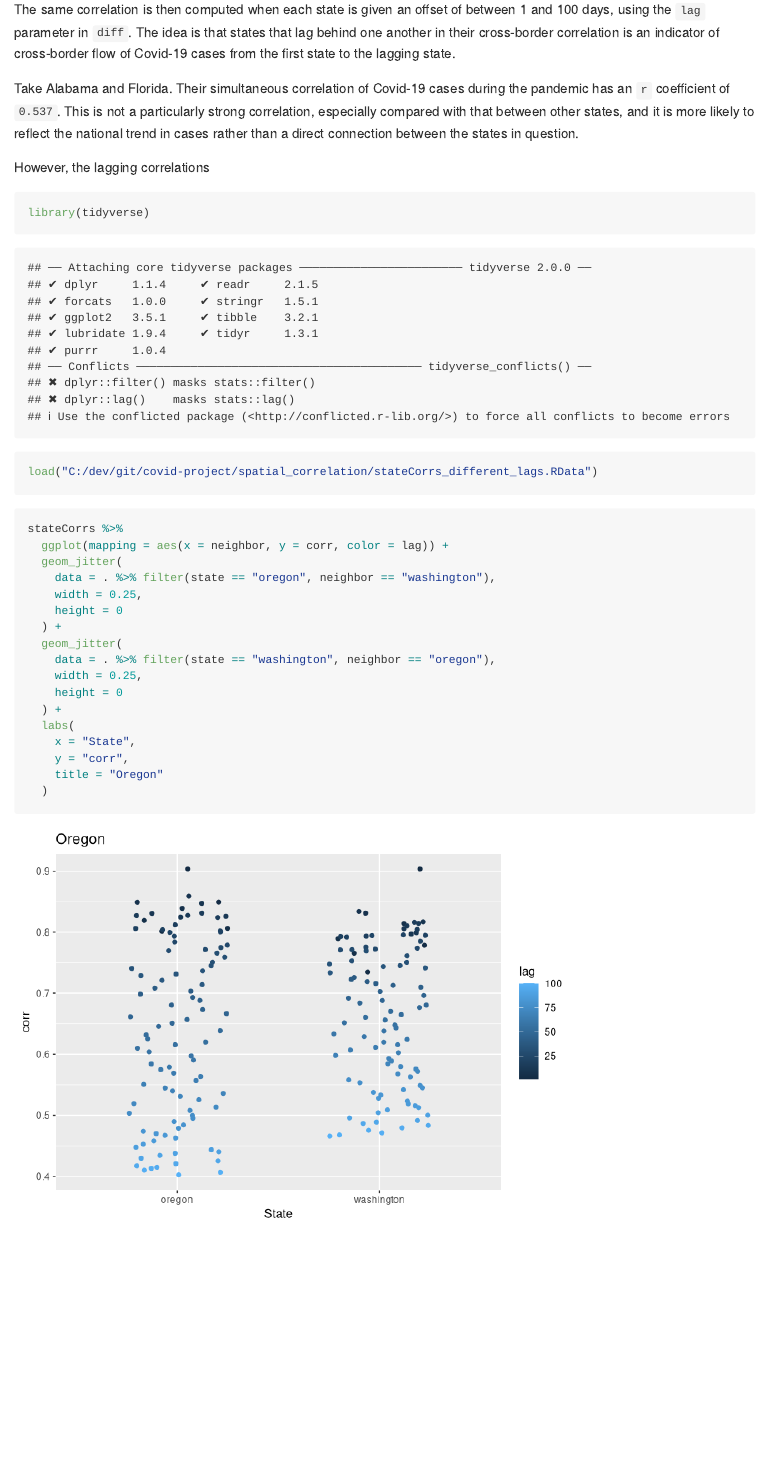
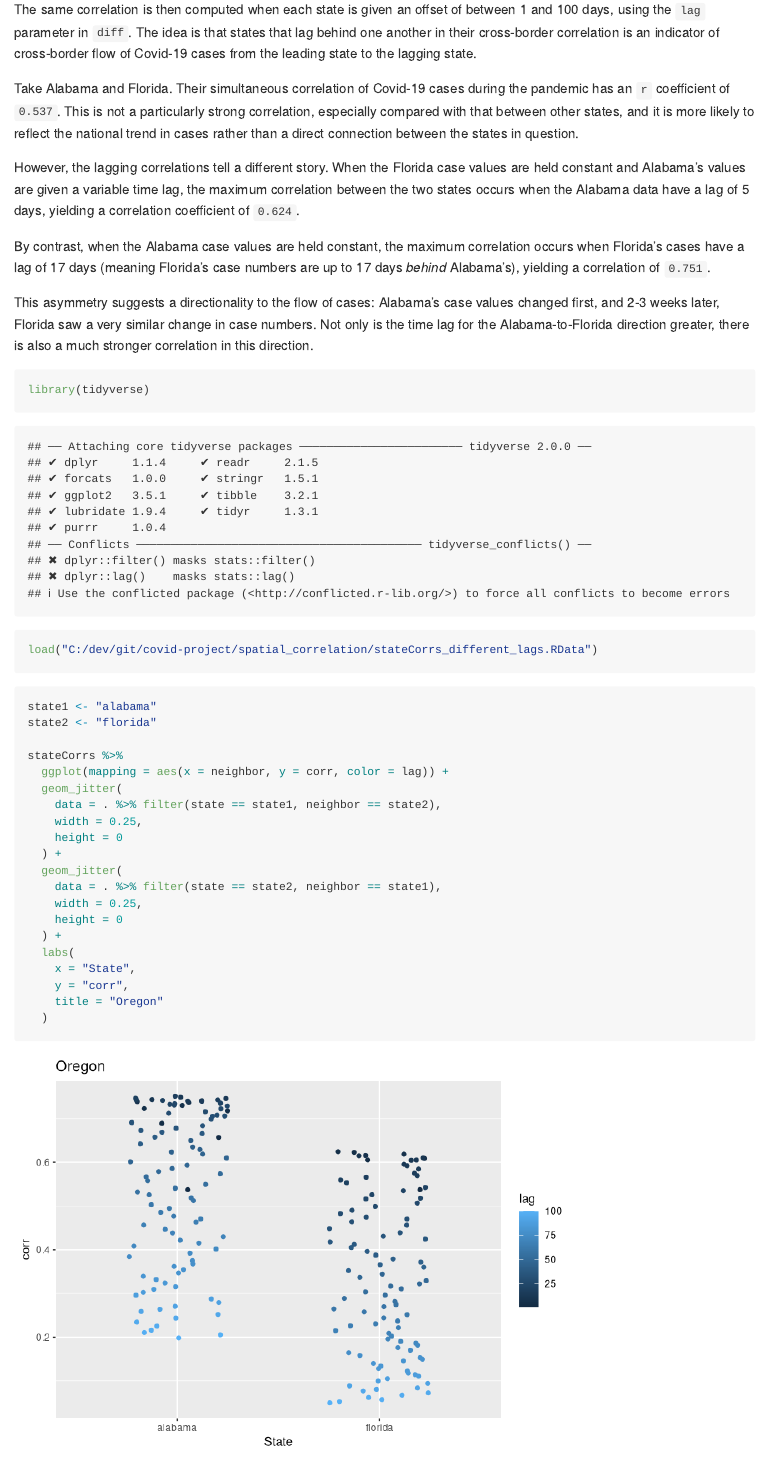
Before and after one commit to sam-coleman/covid-project, an R Markdown document (spatial_correlation/plotCorrs.Rmd): the page in a window 1100 px wide, from 430 px down. Rendered offline with R 4.5, knitr and Pandoc, with nearby package versions; code that draws random numbers runs with fixed seeds of ours; some code elsewhere in the file could not run offline.

Commit message:
add explanation of correlation calculation

````diff
--- a/spatial_correlation/plotCorrs.Rmd
+++ b/spatial_correlation/plotCorrs.Rmd
@@ -11,11 +11,15 @@ This document and `actualGraph.Rmd` are for visualizing the cross-border correla
 
 Correlations in Covid-19 case rates are computed for each pair of neighboring states in the contiguous US using the following formula. The difference between successive daily totals is calculated using the `diff` function, to give the number of new cases reported on that day. The rows of `state1` and `state2` are joined by date, but the date itself is not used. Then the correlation coefficient is calculated using `cor(state1, state2)`.
 
-The same correlation is then computed when each state is given an offset of between 1 and 100 days, using the `lag` parameter in `diff`. The idea is that states that lag behind one another in their cross-border correlation is an indicator of cross-border flow of Covid-19 cases from the first state to the lagging state.
+The same correlation is then computed when each state is given an offset of between 1 and 100 days, using the `lag` parameter in `diff`. The idea is that states that lag behind one another in their cross-border correlation is an indicator of cross-border flow of Covid-19 cases from the leading state to the lagging state.
 
 Take Alabama and Florida. Their simultaneous correlation of Covid-19 cases during the pandemic has an `r` coefficient of `0.537`. This is not a particularly strong correlation, especially compared with that between other states, and it is more likely to reflect the national trend in cases rather than a direct connection between the states in question.
 
-However, the lagging correlations
+However, the lagging correlations tell a different story. When the Florida case values are held constant and Alabama's values are given a variable time lag, the maximum correlation between the two states occurs when the Alabama data have a lag of 5 days, yielding a correlation coefficient of `0.624`.
+
+By contrast, when the Alabama case values are held constant, the maximum correlation occurs when Florida's cases have a lag of 17 days (meaning Florida's case numbers are up to 17 days *behind* Alabama's), yielding a correlation of `0.751`.
+
+This asymmetry suggests a directionality to the flow of cases: Alabama's case values changed first, and 2-3 weeks later, Florida saw a very similar change in case numbers. Not only is the time lag for the Alabama-to-Florida direction greater, there is also a much stronger correlation in this direction.
 
 ```{r setup, include=FALSE}
 knitr::opts_chunk$set(echo = TRUE)
@@ -27,15 +31,18 @@ load("C:/dev/git/covid-project/spatial_correlation/stateCorrs_different_lags.RDa
 ```
 
 ```{r}
+state1 <- "alabama"
+state2 <- "florida"
+
 stateCorrs %>%
   ggplot(mapping = aes(x = neighbor, y = corr, color = lag)) +
   geom_jitter(
-    data = . %>% filter(state == "oregon", neighbor == "washington"),
+    data = . %>% filter(state == state1, neighbor == state2),
     width = 0.25,
     height = 0
   ) +
   geom_jitter(
-    data = . %>% filter(state == "washington", neighbor == "oregon"),
+    data = . %>% filter(state == state2, neighbor == state1),
     width = 0.25,
     height = 0
   ) +
````
